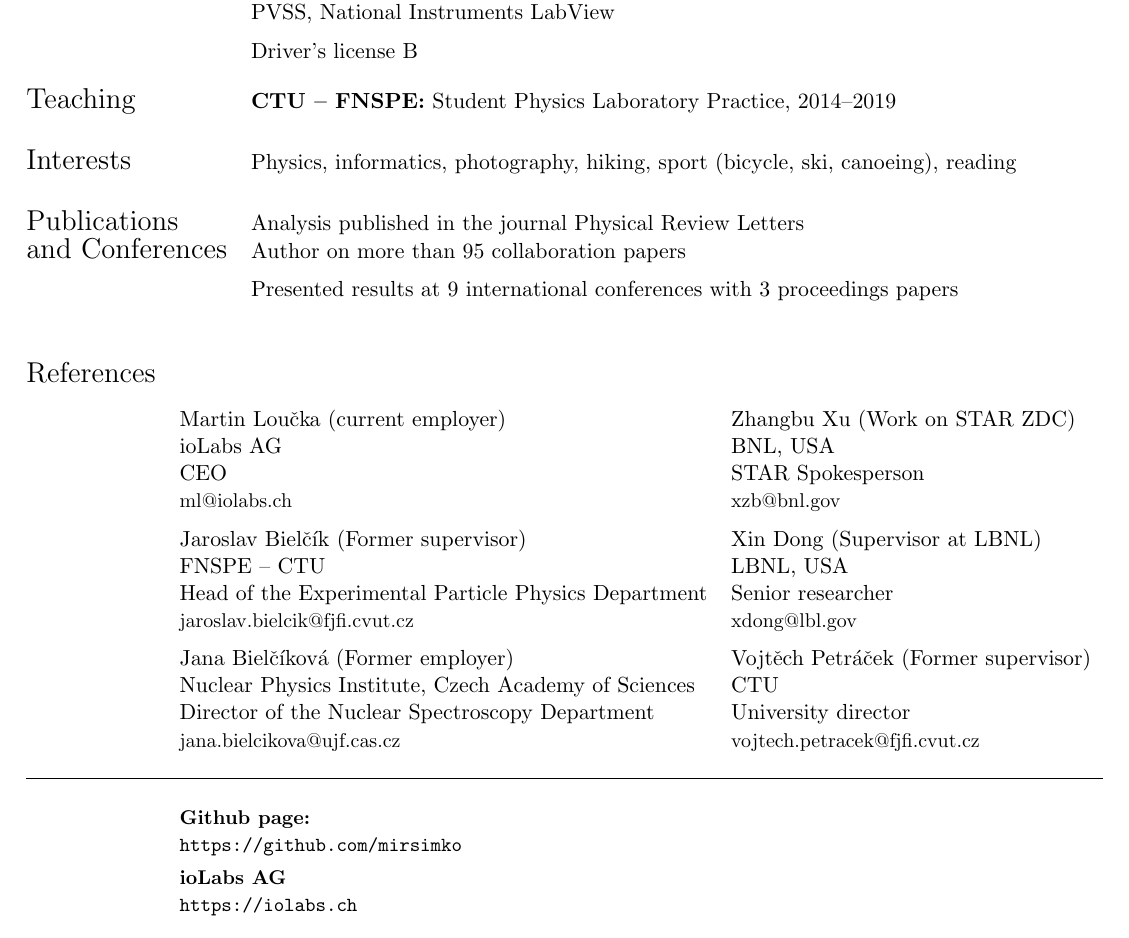
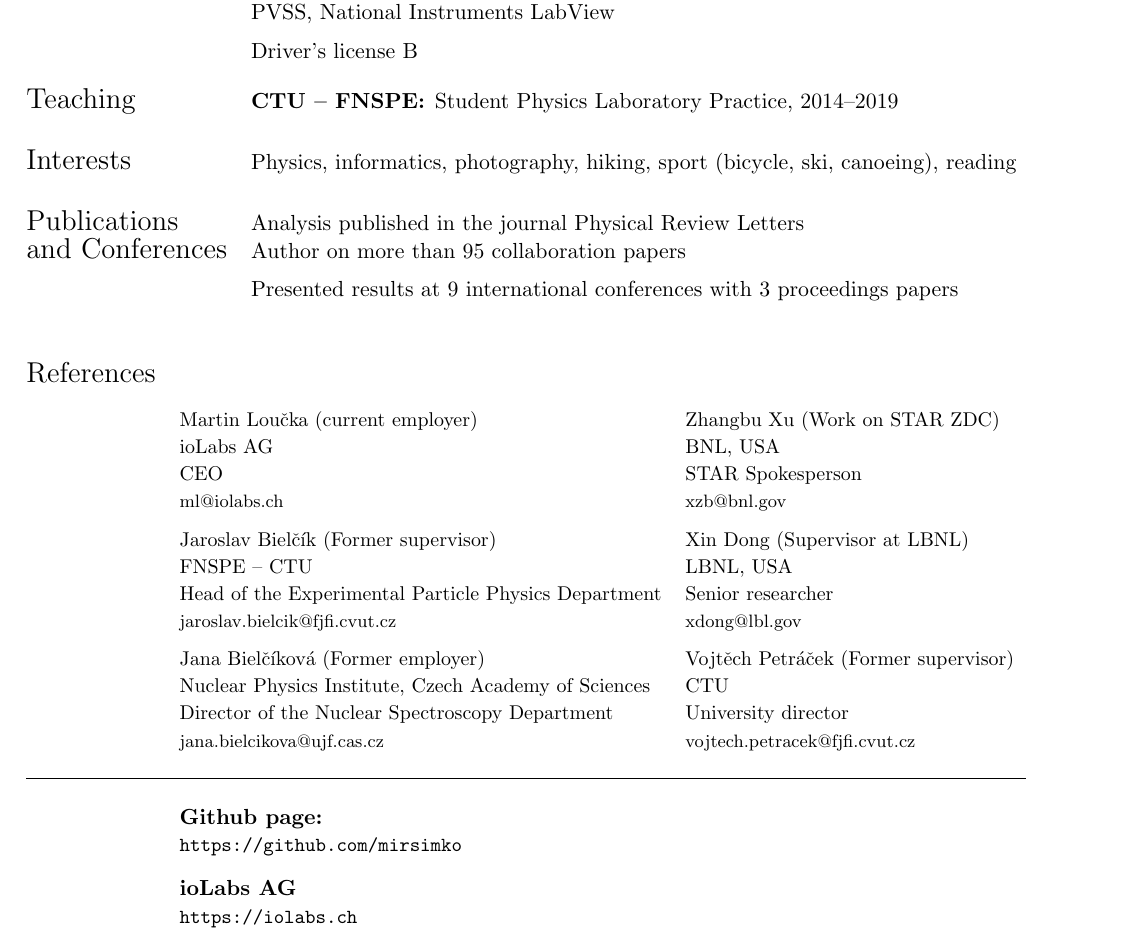
Before and after one commit to mirsimko/resume, a LaTeX CV (CV.tex): part of page 2 of 2, cut so that both start at the same text. Compiled offline with pdfLaTeX.

Commit message:
Formatting

```diff
--- a/CV.tex
+++ b/CV.tex
@@ -101,7 +101,7 @@
      & Programming in C, C++, Python, Root, Pytorch, BASH,  \\
      & PVSS, National Instruments LabView \\[.2cm]
      & Driver's license B\\[.4cm]
-\Large{Teaching} & \textbf{CTU -- FNSPE:} Student Physics Laboratory Practice, 2014--2019\\
+\Large{Teaching} & \textbf{CTU -- FNSPE\@:} Student Physics Laboratory Practice, 2014--2019\\
      \\[.1cm]
 \Large{Interests}
      & Physics, informatics, photography, hiking, sport (bicycle, ski, canoeing), reading \\
@@ -114,23 +114,23 @@
 
 \noindent \begin{tabular}{@{} l l l}
   \Large{References} & & \\[.3cm]
-& Martin Loučka (current employer) & Zhangbu Xu (Work on STAR ZDC) \\
-& ioLabs AG & BNL, USA  \\
-& CEO & STAR Spokesperson \\
-& \small{\href{mailto:ml@iolabs.ch}{ml@iolabs.ch}} & \small{\href{mailto:xzb@bnl.gov}{xzb@bnl.gov}} \\[.2cm]
-& Jaroslav Bielčík (Former supervisor)&  Xin Dong (Supervisor at LBNL) \\
-& FNSPE -- CTU & LBNL, USA \\
-& Head of the Experimental Particle Physics Department &  Senior researcher \\
-& \small{\href{mailto:jaroslav.bielcik@fjfi.cvut.cz}{jaroslav.bielcik@fjfi.cvut.cz}} & \small{\href{mailto:xdong@lbl.gov}{xdong@lbl.gov}} \\[.2cm]
-& Jana Bielčíková (Former employer) & Vojtěch Petráček (Former supervisor)   \\
-& Nuclear Physics Institute, Czech Academy of Sciences & CTU \\
-& Director of the Nuclear Spectroscopy Department & University director  \\
-& \small{\href{mailto:jana.bielcikova@ujf.cas.cz}{jana.bielcikova@ujf.cas.cz}}  & \small{\href{mailto:vojtech.petracek@fjfi.cvut.cz}{vojtech.petracek@fjfi.cvut.cz}}  \\[.4cm]
+& \small Martin Loučka (current employer) & \small Zhangbu Xu (Work on STAR ZDC) \\
+& \small ioLabs AG & \small BNL, USA  \\
+& \small CEO & \small STAR Spokesperson \\
+&  \footnotesize{\href{mailto:ml@iolabs.ch}{ml@iolabs.ch}} &  \footnotesize{\href{mailto:xzb@bnl.gov}{xzb@bnl.gov}} \\[.2cm]
+& \small Jaroslav Bielčík (Former supervisor)& \small  Xin Dong (Supervisor at LBNL) \\
+& \small FNSPE -- CTU & \small LBNL, USA \\
+& \small Head of the Experimental Particle Physics Department & \small  Senior researcher \\
+&  \footnotesize{\href{mailto:jaroslav.bielcik@fjfi.cvut.cz}{jaroslav.bielcik@fjfi.cvut.cz}} &  \footnotesize{\href{mailto:xdong@lbl.gov}{xdong@lbl.gov}} \\[.2cm]
+& \small Jana Bielčíková (Former employer) & \small Vojtěch Petráček (Former supervisor)   \\
+& \small Nuclear Physics Institute, Czech Academy of Sciences & \small CTU \\
+& \small Director of the Nuclear Spectroscopy Department & \small University director  \\
+&  \footnotesize{\href{mailto:jana.bielcikova@ujf.cas.cz}{jana.bielcikova@ujf.cas.cz}}  &  \footnotesize{\href{mailto:vojtech.petracek@fjfi.cvut.cz}{vojtech.petracek@fjfi.cvut.cz}}  \\[.4cm]
   \hline \\
-  & \small \textbf{Github page:} & \\
-  & \small \url{https://github.com/mirsimko} & \\[.1cm]
-  & \small \textbf{ioLabs AG} & \\
-  & \small \url{https://iolabs.ch} & \\[.3cm]
+  & \textbf{Github page:} & \\
+  & \small \url{https://github.com/mirsimko} & \\[.3cm]
+  & \textbf{ioLabs AG} & \\
+  & \small \url{https://iolabs.ch} & \\
 \end{tabular}
 
 \end{document}
```
Also changed, not shown: CV.pdf.
